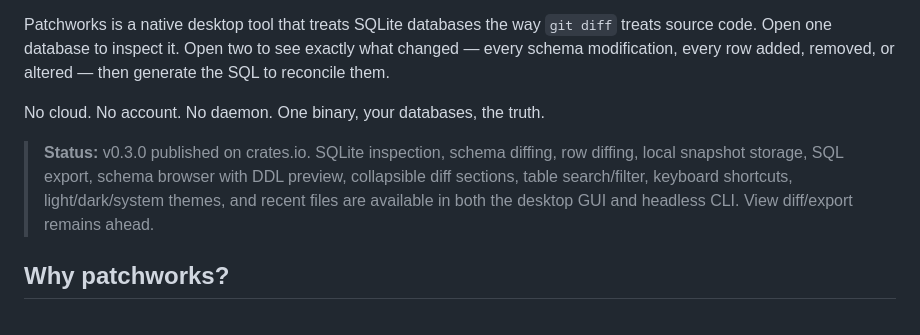
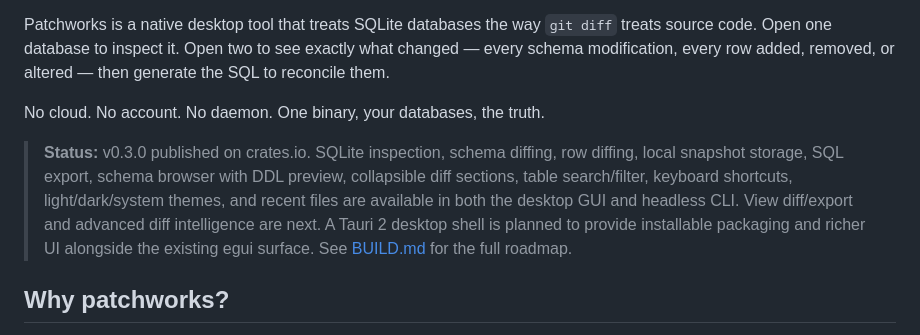
Before and after one commit to dunamismax/patchworks, a Markdown page: README.md, the part around the change. Drawn GitHub-style.

Commit message:
docs: add Tauri 2 desktop shell roadmap phase

```diff
--- a/README.md
+++ b/README.md
@@ -8,7 +8,7 @@ Patchworks is a native desktop tool that treats SQLite databases the way `git di
 
 No cloud. No account. No daemon. One binary, your databases, the truth.
 
-> **Status:** v0.3.0 published on crates.io. SQLite inspection, schema diffing, row diffing, local snapshot storage, SQL export, schema browser with DDL preview, collapsible diff sections, table search/filter, keyboard shortcuts, light/dark/system themes, and recent files are available in both the desktop GUI and headless CLI. View diff/export remains ahead.
+> **Status:** v0.3.0 published on crates.io. SQLite inspection, schema diffing, row diffing, local snapshot storage, SQL export, schema browser with DDL preview, collapsible diff sections, table search/filter, keyboard shortcuts, light/dark/system themes, and recent files are available in both the desktop GUI and headless CLI. View diff/export and advanced diff intelligence are next. A Tauri 2 desktop shell is planned to provide installable packaging and richer UI alongside the existing egui surface. See [BUILD.md](BUILD.md) for the full roadmap.
 
 ## Why patchworks?
 
```
Also changed, not shown: BUILD.md (+23 -0 lines).
